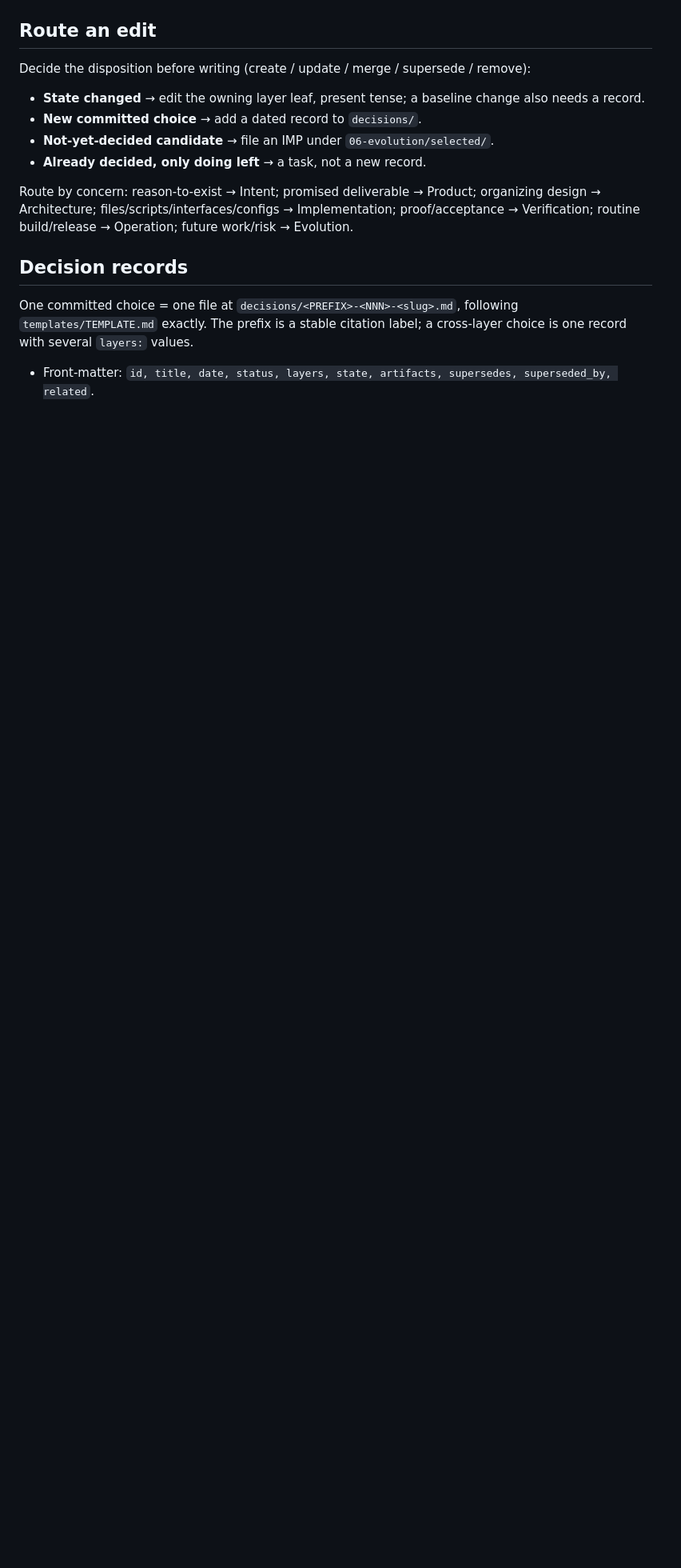
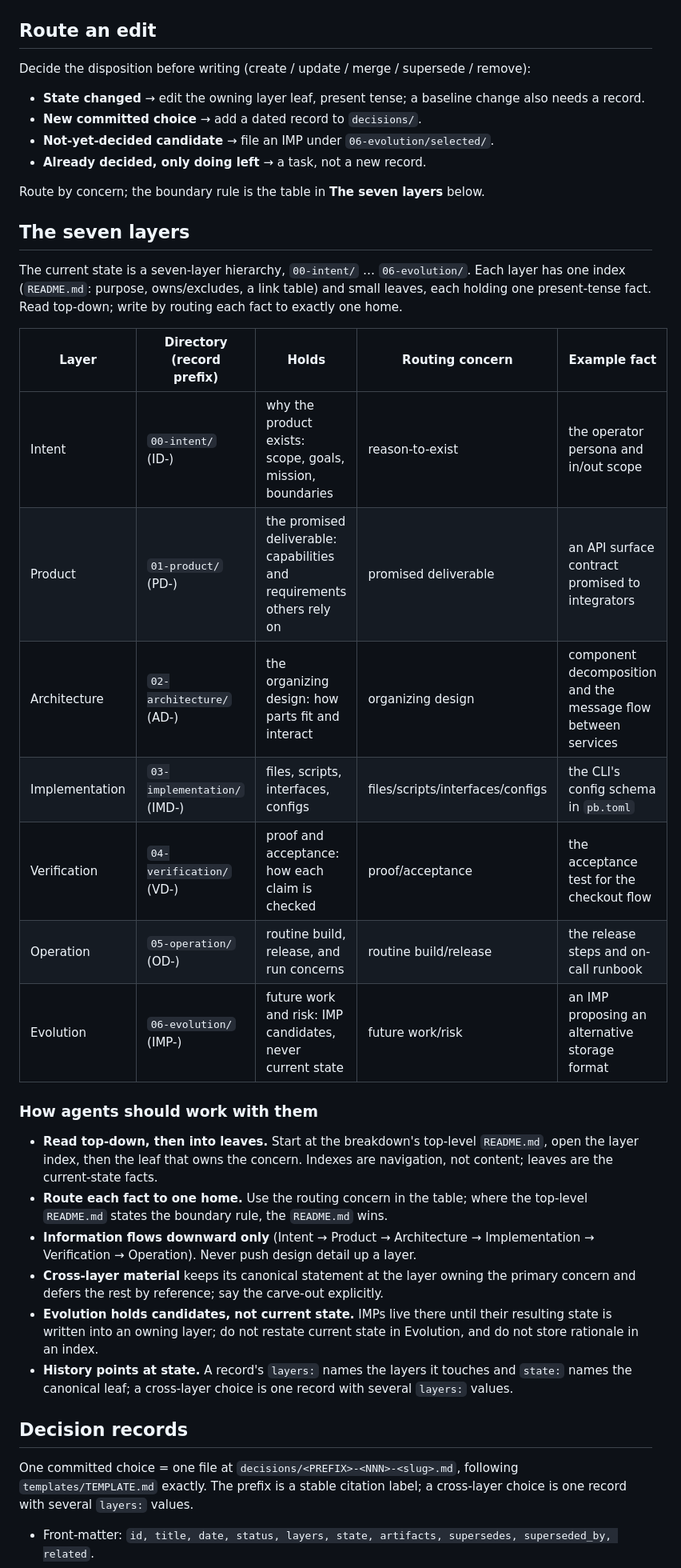
Before and after one commit to jkCXf9X4/agent_methods_and_tools, a Markdown page: methods/product-breakdown/SKILL.md, the part around one of its changes. Shown at 80% size. Drawn GitHub-style; blank space fills up the shorter version.

Commit message:
PBS workflow

```diff
--- a/methods/product-breakdown/SKILL.md
+++ b/methods/product-breakdown/SKILL.md
@@ -47,10 +48,42 @@ remove):
 - **Not-yet-decided candidate** → file an IMP under `06-evolution/selected/`.
 - **Already decided, only doing left** → a task, not a new record.
 
-Route by concern: reason-to-exist → Intent; promised deliverable → Product;
-organizing design → Architecture; files/scripts/interfaces/configs →
-Implementation; proof/acceptance → Verification; routine build/release →
-Operation; future work/risk → Evolution.
+Route by concern; the boundary rule is the table in **The seven layers** below.
+
+## The seven layers
+
+The current state is a seven-layer hierarchy, `00-intent/` … `06-evolution/`.
+Each layer has one index (`README.md`: purpose, owns/excludes, a link table) and
+small leaves, each holding one present-tense fact. Read top-down; write by
+routing each fact to exactly one home.
+
+| Layer | Directory (record prefix) | Holds | Routing concern | Example fact |
+|---|---|---|---|---|
+| Intent | `00-intent/` (ID-) | why the product exists: scope, goals, mission, boundaries | reason-to-exist | the operator persona and in/out scope |
+| Product | `01-product/` (PD-) | the promised deliverable: capabilities and requirements others rely on | promised deliverable | an API surface contract promised to integrators |
+| Architecture | `02-architecture/` (AD-) | the organizing design: how parts fit and interact | organizing design | component decomposition and the message flow between services |
+| Implementation | `03-implementation/` (IMD-) | files, scripts, interfaces, configs | files/scripts/interfaces/configs | the CLI's config schema in `pb.toml` |
+| Verification | `04-verification/` (VD-) | proof and acceptance: how each claim is checked | proof/acceptance | the acceptance test for the checkout flow |
+| Operation | `05-operation/` (OD-) | routine build, release, and run concerns | routine build/release | the release steps and on-call runbook |
+| Evolution | `06-evolution/` (IMP-) | future work and risk: IMP candidates, never current state | future work/risk | an IMP proposing an alternative storage format |
+
+### How agents should work with them
+
+- **Read top-down, then into leaves.** Start at the breakdown's top-level
+  `README.md`, open the layer index, then the leaf that owns the concern. Indexes
+  are navigation, not content; leaves are the current-state facts.
+- **Route each fact to one home.** Use the routing concern in the table; where
+  the top-level `README.md` states the boundary rule, the `README.md` wins.
+- **Information flows downward only** (Intent → Product → Architecture →
+  Implementation → Verification → Operation). Never push design detail up a layer.
+- **Cross-layer material** keeps its canonical statement at the layer owning the
+  primary concern and defers the rest by reference; say the carve-out explicitly.
+- **Evolution holds candidates, not current state.** IMPs live there until their
+  resulting state is written into an owning layer; do not restate current state in
+  Evolution, and do not store rationale in an index.
+- **History points at state.** A record's `layers:` names the layers it touches
+  and `state:` names the canonical leaf; a cross-layer choice is one record with
+  several `layers:` values.
 
 ## Decision records
 
```
Also changed, not shown: other parts of methods/product-breakdown/SKILL.md (+1 -0 lines), 1 other file.
